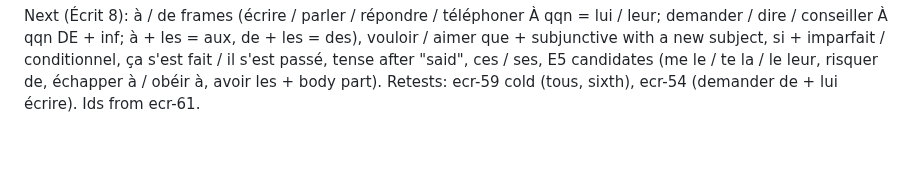
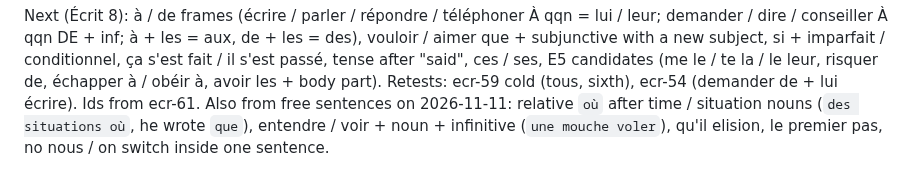
Before and after one commit to yarivg/studying-french, a Markdown page: study-log/ecrit.md, the part around the change. Rendered like a GitHub page; blank space fills up the shorter version.

```diff
--- a/study-log/ecrit.md
+++ b/study-log/ecrit.md
@@ -223,3 +223,6 @@ dire / conseiller À qqn DE + inf; à + les = aux, de + les = des), vouloir / ai
 with a new subject, si + imparfait / conditionnel, ça s'est fait / il s'est passé, tense after "said",
 ces / ses, E5 candidates (me le / te la / le leur, risquer de, échapper à / obéir à, avoir les + body
 part). Retests: ecr-59 cold (tous, sixth), ecr-54 (demander de + lui écrire). Ids from ecr-61.
+Also from free sentences on 2026-11-11: relative `où` after time / situation nouns (`des situations
+où`, he wrote `que`), entendre / voir + noun + infinitive (`une mouche voler`), qu'il elision,
+le premier pas, no nous / on switch inside one sentence.
```
Also changed, not shown: study-log/plan.md (+17 -0 lines).
